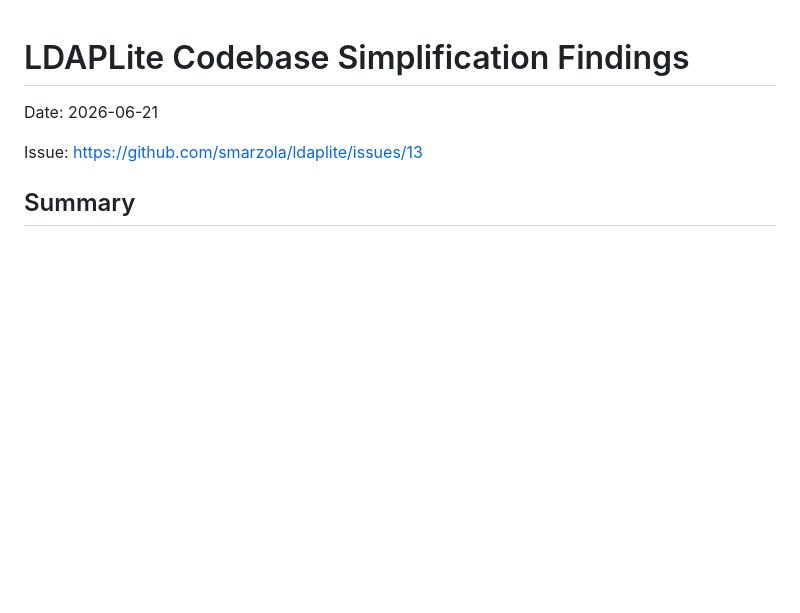
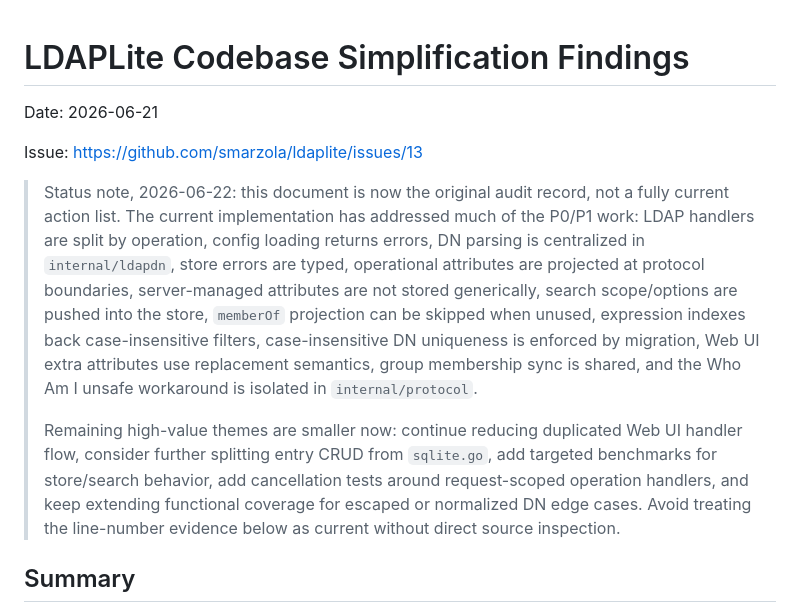
Before and after one commit to smarzola/ldaplite, a Markdown page: docs/CODEBASE_SIMPLIFICATION_FINDINGS.md, the part around the change. Drawn GitHub-style; blank space fills up the shorter version.

Commit message:
docs: mark simplification findings progress

```diff
--- a/docs/CODEBASE_SIMPLIFICATION_FINDINGS.md
+++ b/docs/CODEBASE_SIMPLIFICATION_FINDINGS.md
@@ -3,6 +3,25 @@
 Date: 2026-06-21
 
 Issue: https://github.com/smarzola/ldaplite/issues/13
+
+> Status note, 2026-06-22: this document is now the original audit record, not
+> a fully current action list. The current implementation has addressed much of
+> the P0/P1 work: LDAP handlers are split by operation, config loading returns
+> errors, DN parsing is centralized in `internal/ldapdn`, store errors are typed,
+> operational attributes are projected at protocol boundaries, server-managed
+> attributes are not stored generically, search scope/options are pushed into the
+> store, `memberOf` projection can be skipped when unused, expression indexes
+> back case-insensitive filters, case-insensitive DN uniqueness is enforced by
+> migration, Web UI extra attributes use replacement semantics, group membership
+> sync is shared, and the Who Am I unsafe workaround is isolated in
+> `internal/protocol`.
+>
+> Remaining high-value themes are smaller now: continue reducing duplicated Web
+> UI handler flow, consider further splitting entry CRUD from `sqlite.go`, add
+> targeted benchmarks for store/search behavior, add cancellation tests around
+> request-scoped operation handlers, and keep extending functional coverage for
+> escaped or normalized DN edge cases. Avoid treating the line-number evidence
+> below as current without direct source inspection.
 
 ## Summary
 
```
